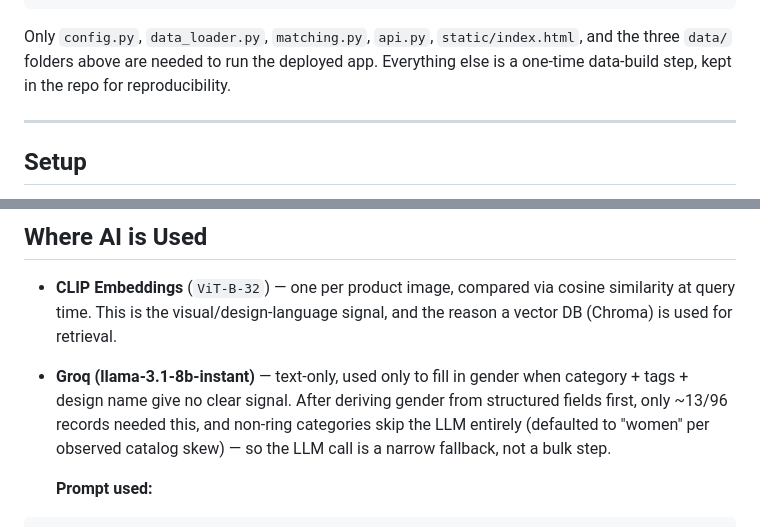
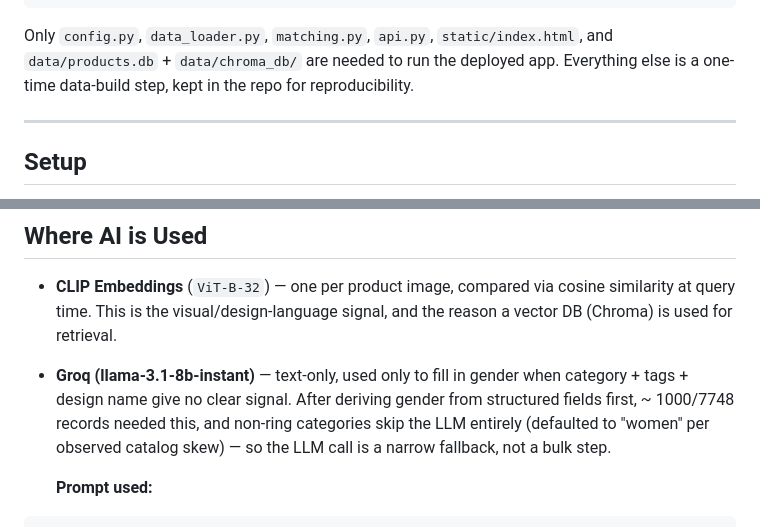
Before and after one commit to GitKishorDesai/BlueStone_AIE_Assignment, a Markdown page: README.md, 2 parts joined by grey strips. Rendered like a GitHub page.

````diff
--- a/README.md
+++ b/README.md
@@ -58,9 +61,9 @@ data/
 ```
 
 Only `config.py`, `data_loader.py`, `matching.py`, `api.py`,
-`static/index.html`, and the three `data/` folders above are needed to run
-the deployed app. Everything else is a one-time data-build step, kept in
-the repo for reproducibility.
+`static/index.html`, and `data/products.db` + `data/chroma_db/` are
+needed to run the deployed app. Everything else is a one-time data-build
+step, kept in the repo for reproducibility.
 
 ---
 
@@ -150,7 +167,7 @@ highest), not LLM-generated — fast, free, reproducible.
   signal, and the reason a vector DB (Chroma) is used for retrieval.
 - **Groq (llama-3.1-8b-instant)** — text-only, used only to fill in gender when
   category + tags + design name give no clear signal. After deriving
-  gender from structured fields first, only ~13/96 records needed this,
+  gender from structured fields first, ~ 1000/7748 records needed this,
   and non-ring categories skip the LLM entirely (defaulted to "women" per
   observed catalog skew) — so the LLM call is a narrow fallback, not a
   bulk step.
````
Also changed, not shown: other parts of README.md (+46 -8 lines).
